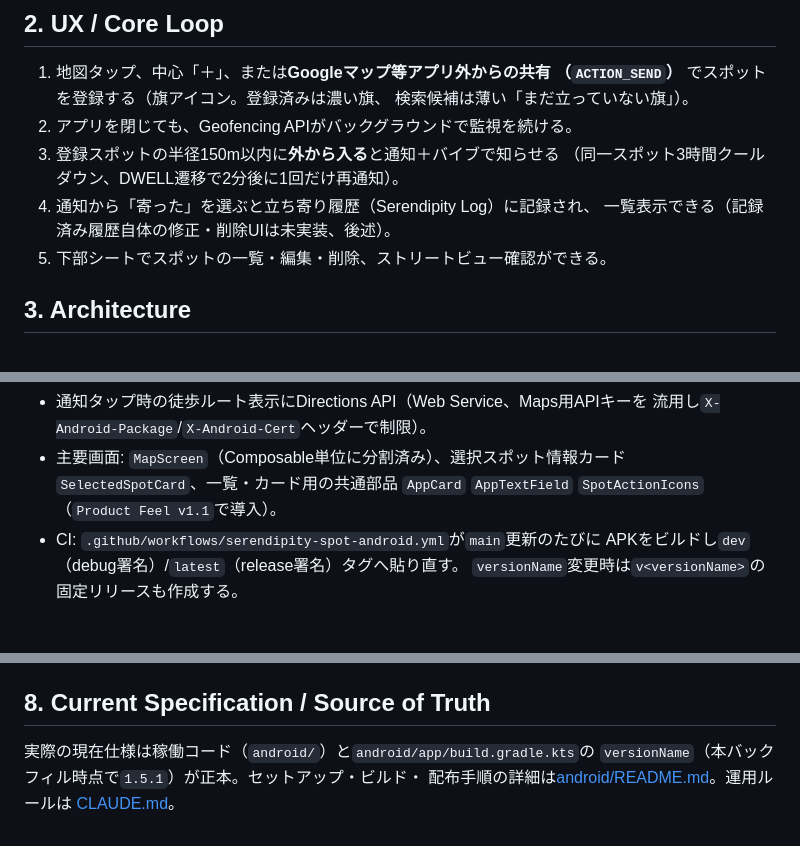
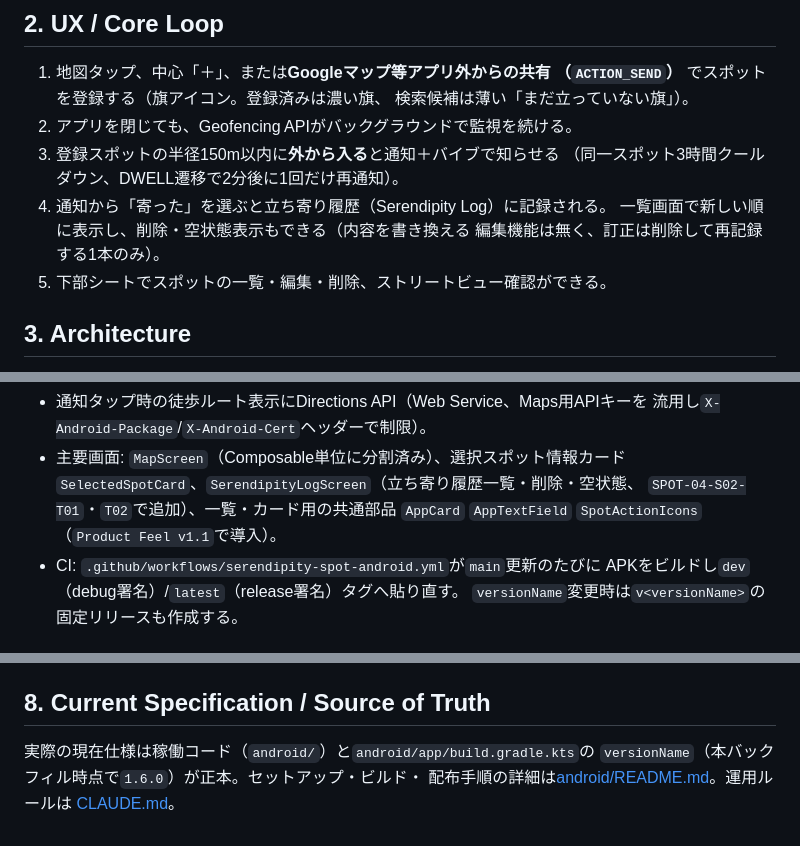
Before and after one commit to cloud42-labo/serendipity-spot, a Markdown page: design-doc.md, 3 parts joined by grey strips. Drawn GitHub-style.

Commit message:
docs: main取り込み後、Serendipity Log記述を実装済み状態へ同期
PR #27（SPOT-04-S02-T01/T02）がmainへマージされ、Serendipity Logの
一覧表示・削除・空状態が実装済みになった。PRD/design-doc側の
「未実装/Backlog」という記述が実態と不一致になっていたため、実装内容
（SerendipityLogScreen、削除は通知の取り消しと同一操作、編集機能は無い）
に合わせて更新した。

Notion: ADP-050-B

```diff
--- a/design-doc.md
+++ b/design-doc.md
@@ -18,8 +18,9 @@
 2. アプリを閉じても、Geofencing APIがバックグラウンドで監視を続ける。
 3. 登録スポットの半径150m以内に**外から入る**と通知＋バイブで知らせる
    （同一スポット3時間クールダウン、DWELL遷移で2分後に1回だけ再通知）。
-4. 通知から「寄った」を選ぶと立ち寄り履歴（Serendipity Log）に記録され、
-   一覧表示できる（記録済み履歴自体の修正・削除UIは未実装、後述）。
+4. 通知から「寄った」を選ぶと立ち寄り履歴（Serendipity Log）に記録される。
+   一覧画面で新しい順に表示し、削除・空状態表示もできる（内容を書き換える
+   編集機能は無く、訂正は削除して再記録する1本のみ）。
 5. 下部シートでスポットの一覧・編集・削除、ストリートビュー確認ができる。
 
 ## 3. Architecture
@@ -36,8 +37,9 @@
 - 通知タップ時の徒歩ルート表示にDirections API（Web Service、Maps用APIキーを
   流用し`X-Android-Package`/`X-Android-Cert`ヘッダーで制限）。
 - 主要画面: `MapScreen`（Composable単位に分割済み）、選択スポット情報カード
-  `SelectedSpotCard`、一覧・カード用の共通部品 `AppCard` `AppTextField`
-  `SpotActionIcons`（`Product Feel v1.1`で導入）。
+  `SelectedSpotCard`、`SerendipityLogScreen`（立ち寄り履歴一覧・削除・空状態、
+  `SPOT-04-S02-T01`・`T02`で追加）、一覧・カード用の共通部品 `AppCard`
+  `AppTextField` `SpotActionIcons`（`Product Feel v1.1`で導入）。
 - CI: `.github/workflows/serendipity-spot-android.yml`が`main`更新のたびに
   APKをビルドし`dev`（debug署名）/`latest`（release署名）タグへ貼り直す。
   `versionName`変更時は`v<versionName>`の固定リリースも作成する。
@@ -93,6 +95,6 @@
 ## 8. Current Specification / Source of Truth
 
 実際の現在仕様は稼働コード（`android/`）と`android/app/build.gradle.kts`の
-`versionName`（本バックフィル時点で`1.5.1`）が正本。セットアップ・ビルド・
+`versionName`（本バックフィル時点で`1.6.0`）が正本。セットアップ・ビルド・
 配布手順の詳細は[android/README.md](android/README.md)。運用ルールは
 [CLAUDE.md](CLAUDE.md)。
```
Also changed, not shown: docs/PRD.md (+4 -3 lines).
